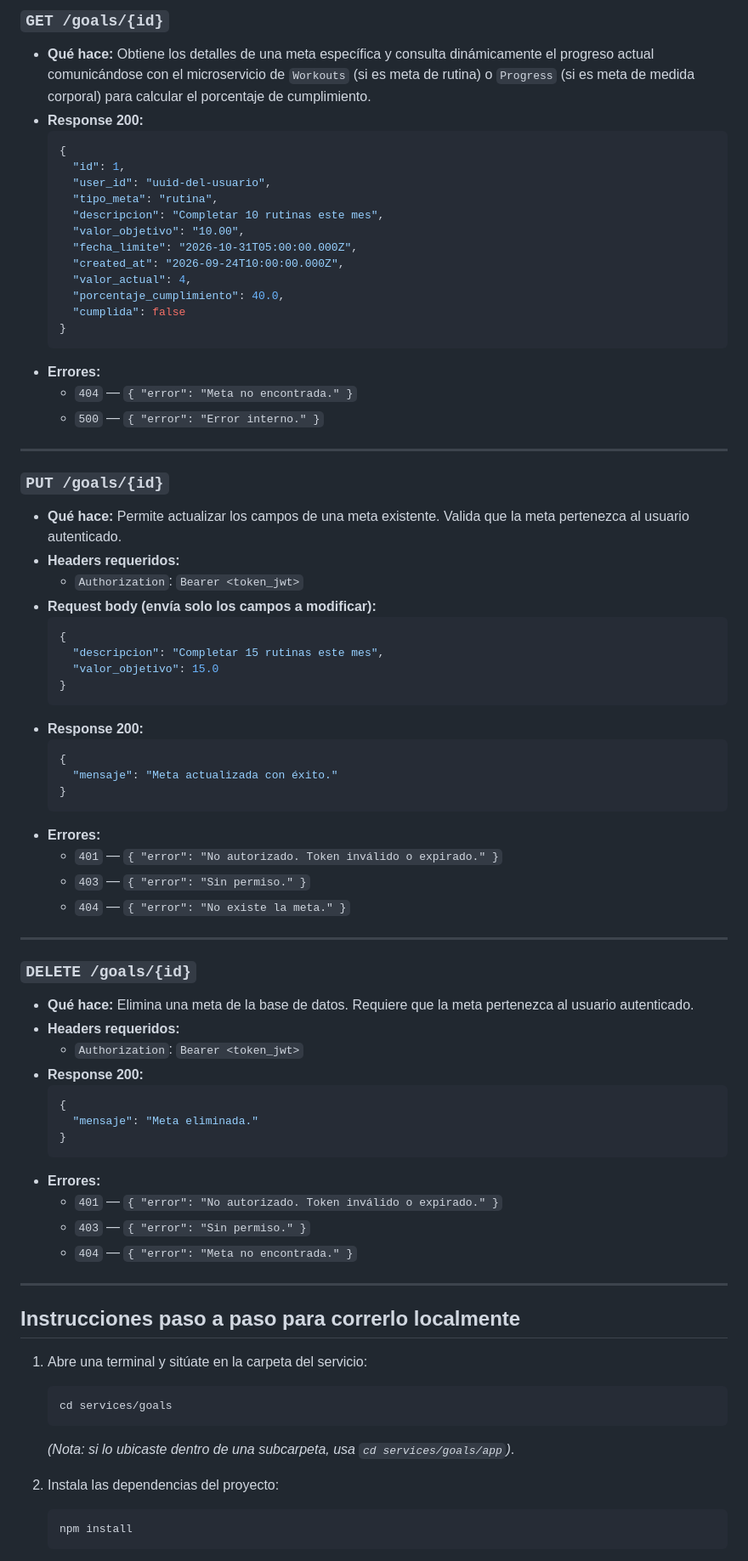
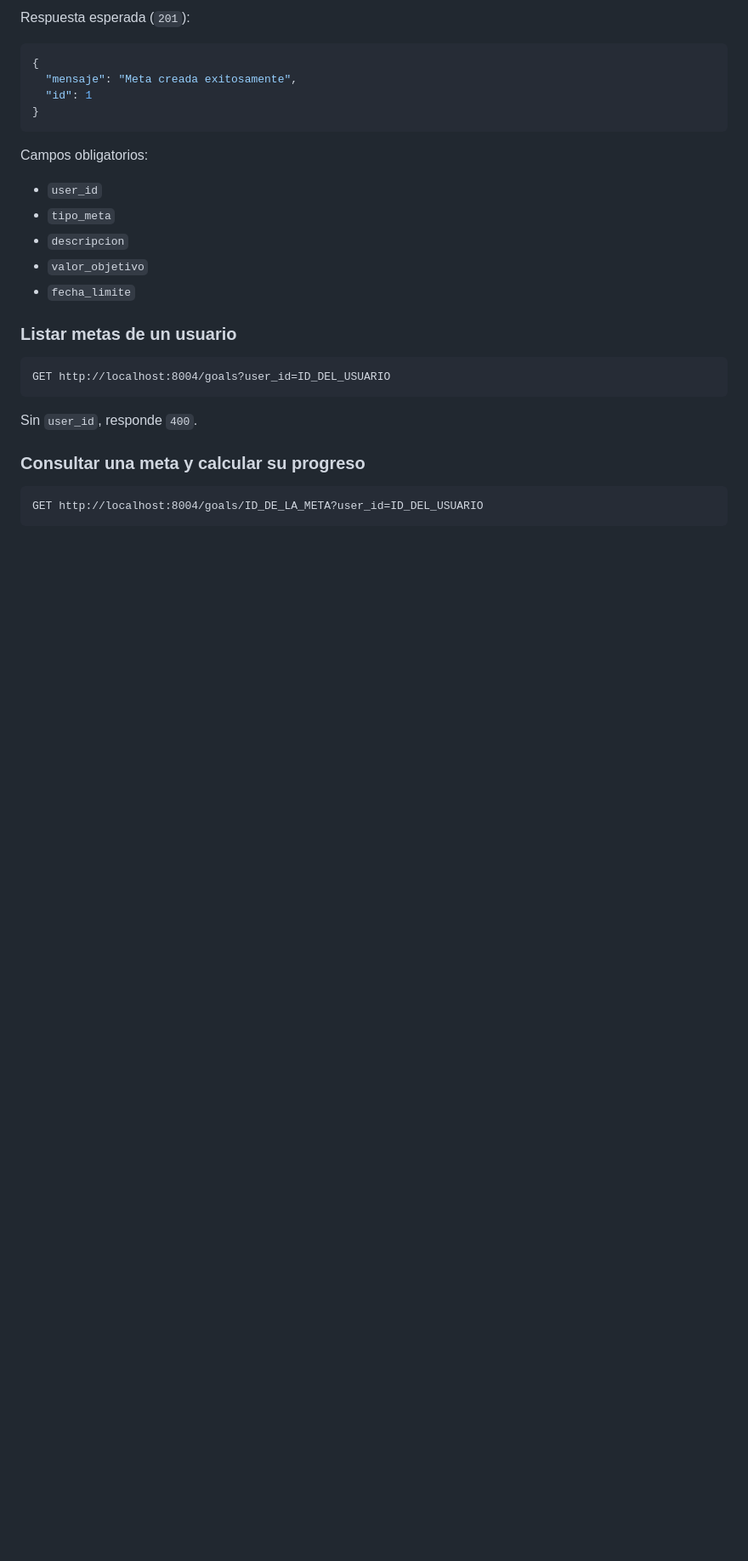
Before and after one commit to nicocpxmd/fittrack, a Markdown page: docs/api-contracts/goals.md, the part around one of its changes. Shown at 85% size. Rendered like a GitHub page; blank space fills up the shorter version.

````diff
--- a/docs/api-contracts/goals.md
+++ b/docs/api-contracts/goals.md
@@ -67,78 +53,32 @@
 
-### `GET /goals/{id}`
-* **Qué hace:** Obtiene los detalles de una meta específica y consulta dinámicamente el progreso actual comunicándose con el microservicio de `Workouts` (si es meta de rutina) o `Progress` (si es meta de medida corporal) para calcular el porcentaje de cumplimiento.
-* **Response 200:**
-  ```json
-  {
-    "id": 1,
-    "user_id": "uuid-del-usuario",
-    "tipo_meta": "rutina",
-    "descripcion": "Completar 10 rutinas este mes",
-    "valor_objetivo": "10.00",
-    "fecha_limite": "2026-10-31T05:00:00.000Z",
-    "created_at": "2026-09-24T10:00:00.000Z",
-    "valor_actual": 4,
-    "porcentaje_cumplimiento": 40.0,
-    "cumplida": false
-  }
-  ```
-* **Errores:**
-  * `404` — `{ "error": "Meta no encontrada." }`
-  * `500` — `{ "error": "Error interno." }`
+Respuesta esperada (`201`):
 
----
+```json
+{
+  "mensaje": "Meta creada exitosamente",
+  "id": 1
+}
+```
 
-### `PUT /goals/{id}`
-* **Qué hace:** Permite actualizar los campos de una meta existente. Valida que la meta pertenezca al usuario autenticado.
-* **Headers requeridos:**
-  * `Authorization`: `Bearer <token_jwt>`
-* **Request body (envía solo los campos a modificar):**
-  ```json
-  {
-    "descripcion": "Completar 15 rutinas este mes",
-    "valor_objetivo": 15.0
-  }
-  ```
-* **Response 200:**
-  ```json
-  {
-    "mensaje": "Meta actualizada con éxito."
-  }
-  ```
-* **Errores:**
-  * `401` — `{ "error": "No autorizado. Token inválido o expirado." }`
-  * `403` — `{ "error": "Sin permiso." }`
-  * `404` — `{ "error": "No existe la meta." }`
+Campos obligatorios:
 
----
+- `user_id`
+- `tipo_meta`
+- `descripcion`
+- `valor_objetivo`
+- `fecha_limite`
 
-### `DELETE /goals/{id}`
-* **Qué hace:** Elimina una meta de la base de datos. Requiere que la meta pertenezca al usuario autenticado.
-* **Headers requeridos:**
-  * `Authorization`: `Bearer <token_jwt>`
-* **Response 200:**
-  ```json
-  {
-    "mensaje": "Meta eliminada."
-  }
-  ```
-* **Errores:**
-  * `401` — `{ "error": "No autorizado. Token inválido o expirado." }`
-  * `403` — `{ "error": "Sin permiso." }`
-  * `404` — `{ "error": "Meta no encontrada." }`
+### Listar metas de un usuario
 
----
+```http
+GET http://localhost:8004/goals?user_id=ID_DEL_USUARIO
+```
 
-## Instrucciones paso a paso para correrlo localmente
+Sin `user_id`, responde `400`.
 
-1. Abre una terminal y sitúate en la carpeta del servicio:
-   ```bash
-   cd services/goals
-   ```
-   *(Nota: si lo ubicaste dentro de una subcarpeta, usa `cd services/goals/app`)*.
+### Consultar una meta y calcular su progreso
 
-2. Instala las dependencias del proyecto:
-   ```bash
-   npm install
-   ```
+```http
+GET http://localhost:8004/goals/ID_DE_LA_META?user_id=ID_DEL_USUARIO
+```
 
````
Also changed, not shown: other parts of docs/api-contracts/goals.md (+193 -71 lines).
